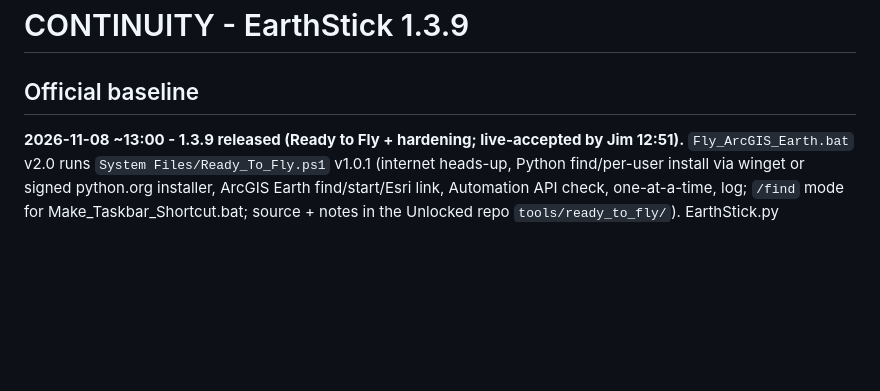
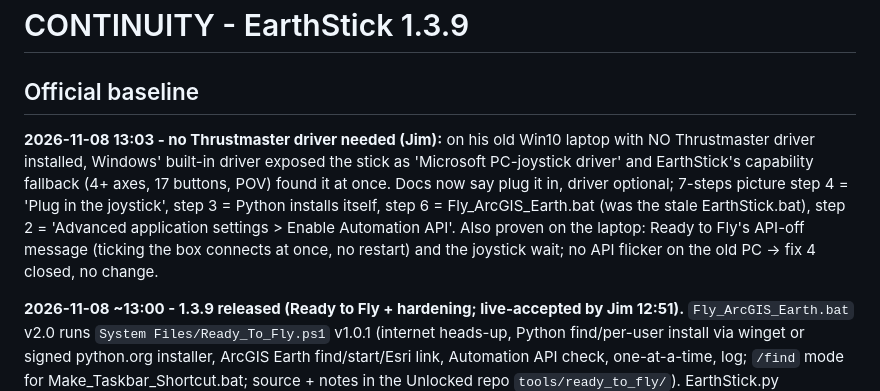
Before and after one commit to Jim-dc95811/EarthStick, a Markdown page: CONTINUITY.md, the part around the change. GitHub-like rendering; blank space fills up the shorter version.

```diff
--- a/CONTINUITY.md
+++ b/CONTINUITY.md
@@ -1,6 +1,8 @@
 # CONTINUITY - EarthStick 1.3.9
 
 ## Official baseline
+
+**2026-11-08 13:03 - no Thrustmaster driver needed (Jim):** on his old Win10 laptop with NO Thrustmaster driver installed, Windows' built-in driver exposed the stick as 'Microsoft PC-joystick driver' and EarthStick's capability fallback (4+ axes, 17 buttons, POV) found it at once. Docs now say plug it in, driver optional; 7-steps picture step 4 = 'Plug in the joystick', step 3 = Python installs itself, step 6 = Fly_ArcGIS_Earth.bat (was the stale EarthStick.bat), step 2 = 'Advanced application settings > Enable Automation API'. Also proven on the laptop: Ready to Fly's API-off message (ticking the box connects at once, no restart) and the joystick wait; no API flicker on the old PC -> fix 4 closed, no change.
 
 **2026-11-08 ~13:00 - 1.3.9 released (Ready to Fly + hardening; live-accepted by Jim 12:51).** `Fly_ArcGIS_Earth.bat` v2.0 runs `System Files/Ready_To_Fly.ps1` v1.0.1 (internet heads-up, Python find/per-user install via winget or signed python.org installer, ArcGIS Earth find/start/Esri link, Automation API check, one-at-a-time, log; `/find` mode for Make_Taskbar_Shortcut.bat; source + notes in the Unlocked repo `tools/ready_to_fly/`). EarthStick.py hardening: single-instance mutex, idle tractor beam GETs a fresh camera before each nudge (mouse moves respected), status line fits the window, undo by Dropped_Gate number, API wording. Zip `2352e1c6...`, py `1329169a...`. 1.3.7 (button swap) and 1.3.8 (launcher only) were test builds; the button swap is still waiting on Jim. Details: `docs/EARTHSTICK_V1.3.9_CHANGES.md`.
 
```
Also changed, not shown: README.md (+4 -4 lines), docs/USER_GUIDE.md (+3 -3 lines), images/earthstick_getting_started.png, 2 other files.
